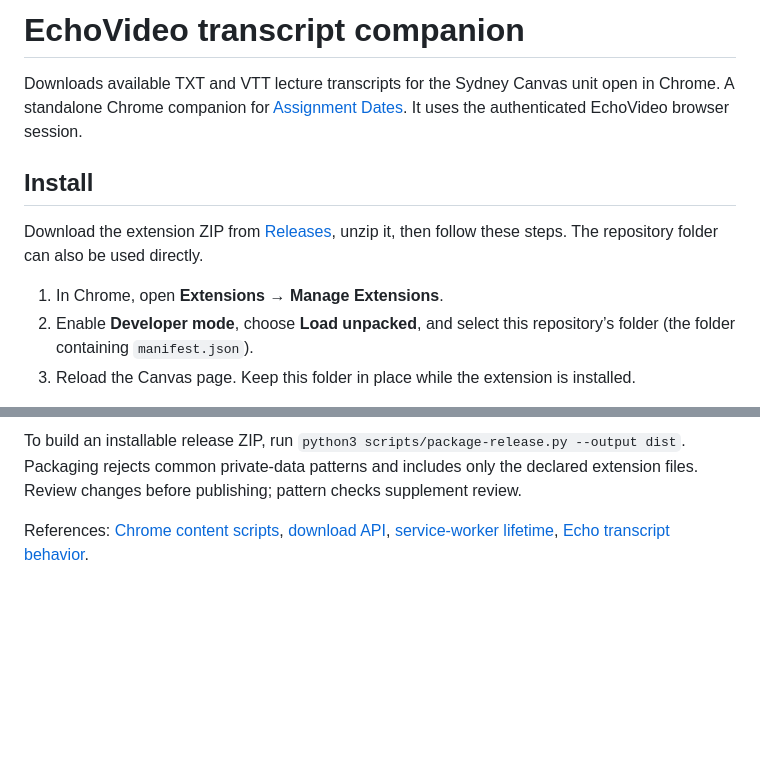
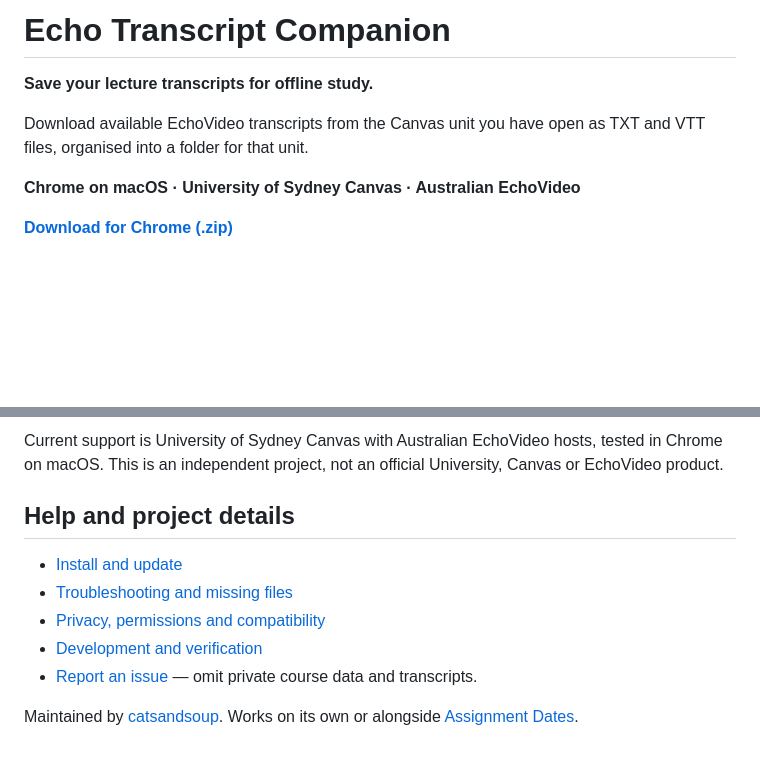
Before and after one commit to catsandsoup/echo-transcript-companion, a Markdown page: README.md, 2 parts joined by grey strips. GitHub-like rendering; blank space fills up the shorter version.

```diff
--- a/README.md
+++ b/README.md
@@ -1,12 +1,10 @@
-# EchoVideo transcript companion
+# Echo Transcript Companion
 
-Downloads available TXT and VTT lecture transcripts for the Sydney Canvas unit open in Chrome. A standalone Chrome companion for [Assignment Dates](https://github.com/catsandsoup/whenaremyassignmentsdue_mac). It uses the authenticated EchoVideo browser session.
+**Save your lecture transcripts for offline study.**
 
-## Install
+Download available EchoVideo transcripts from the Canvas unit you have open as TXT and VTT files, organised into a folder for that unit.
 
-Download the extension ZIP from [Releases](https://github.com/catsandsoup/echo-transcript-companion/releases/latest), unzip it, then follow these steps. The repository folder can also be used directly.
+**Chrome on macOS · University of Sydney Canvas · Australian EchoVideo**
 
-1. In Chrome, open **Extensions → Manage Extensions**.
-2. Enable **Developer mode**, choose **Load unpacked**, and select this repository’s folder (the folder containing `manifest.json`).
-3. Reload the Canvas page. Keep this folder in place while the extension is installed.
+**[Download for Chrome (.zip)](https://github.com/catsandsoup/echo-transcript-companion/releases/download/v1.1.0/EchoTranscriptCompanion-v1.1.0.zip)**
 
@@ -56,4 +44,12 @@ The tests exercise inventory traversal, deduplication, filenames, opaque IDs, co
 
-To build an installable release ZIP, run `python3 scripts/package-release.py --output dist`. Packaging rejects common private-data patterns and includes only the declared extension files. Review changes before publishing; pattern checks supplement review.
+Current support is University of Sydney Canvas with Australian EchoVideo hosts, tested in Chrome on macOS. This is an independent project, not an official University, Canvas or EchoVideo product.
 
-References: [Chrome content scripts](https://developer.chrome.com/docs/extensions/develop/concepts/content-scripts), [download API](https://developer.chrome.com/docs/extensions/reference/api/downloads), [service-worker lifetime](https://developer.chrome.com/docs/extensions/develop/concepts/service-workers/lifecycle), [Echo transcript behavior](https://support.echo360.com/hc/en-us/articles/11077285975565-EchoVideo-Viewing-Media-Transcripts).
+## Help and project details
+
+- [Install and update](INSTALL.md)
+- [Troubleshooting and missing files](docs/TROUBLESHOOTING.md)
+- [Privacy, permissions and compatibility](docs/PRIVACY.md)
+- [Development and verification](docs/DEVELOPMENT.md)
+- [Report an issue](https://github.com/catsandsoup/echo-transcript-companion/issues) — omit private course data and transcripts.
+
+Maintained by [catsandsoup](https://github.com/catsandsoup). Works on its own or alongside [Assignment Dates](https://github.com/catsandsoup/whenaremyassignmentsdue_mac).
```
Also changed, not shown: other parts of README.md (+19 -29 lines), INSTALL.md (+47 -14 lines), VERIFICATION.md (+0 -2 lines), docs/DEVELOPMENT.md (added, +36 -0 lines), docs/GITHUB-CONTENT-GUIDE.md (added, +114 -0 lines), docs/PRIVACY.md (added, +36 -0 lines), docs/TROUBLESHOOTING.md (added, +49 -0 lines), packaging/INSTALL.md (added, +20 -0 lines), docs/images/download-panel.jpg (added), docs/images/download-progress.jpg (added), docs/images/missing-files.jpg (added), 3 other files.
